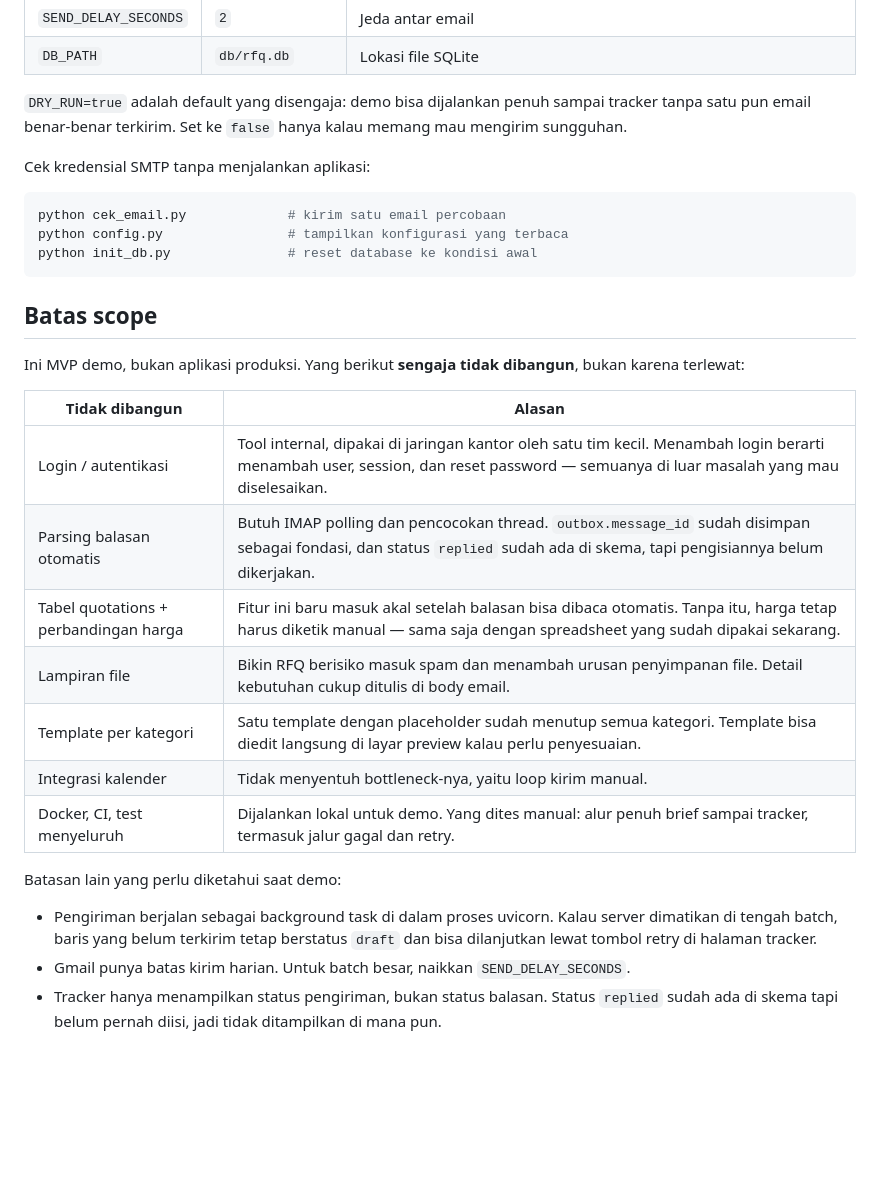
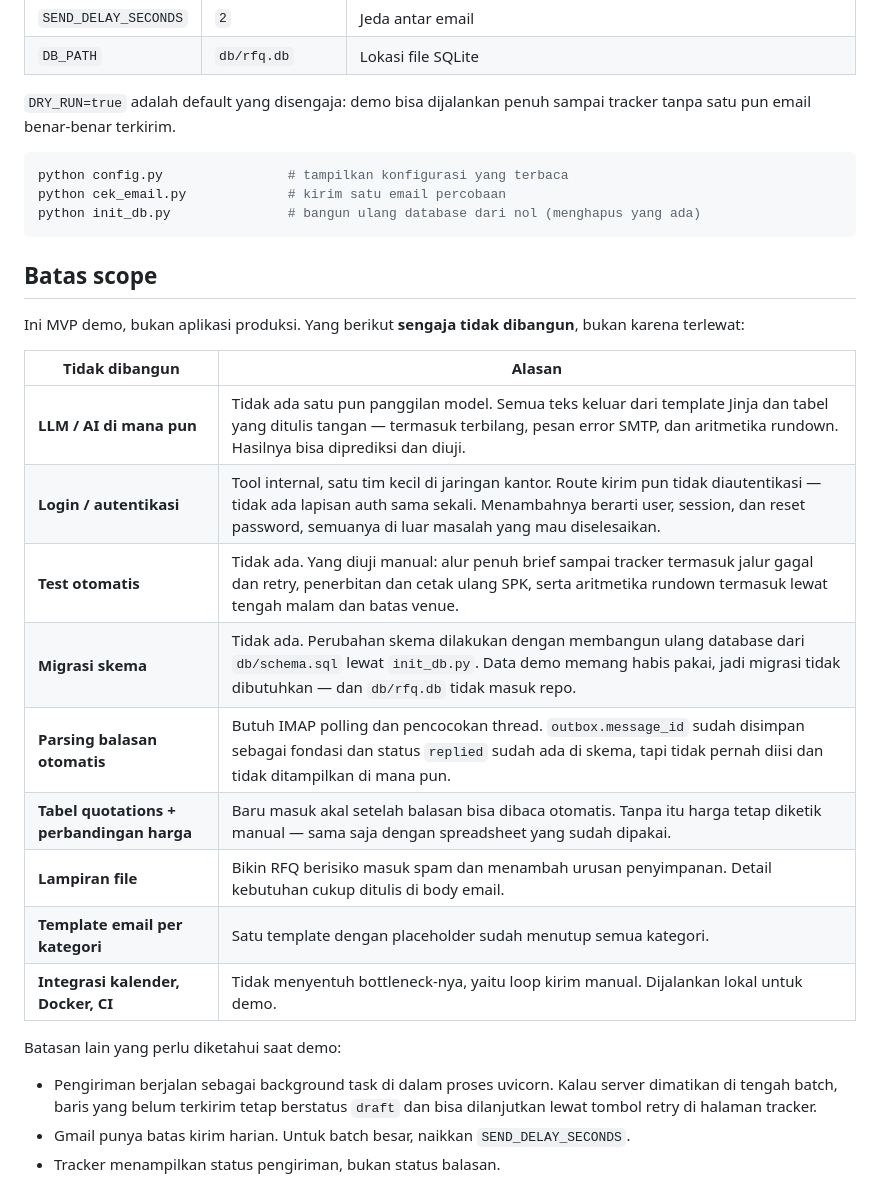
Before and after one commit to ActualRML/event-ops, a Markdown page: README.md, the part around one of its changes. GitHub-like rendering; blank space fills up the shorter version.

````diff
--- a/README.md
+++ b/README.md
@@ -82,15 +100,12 @@ Buka http://127.0.0.1:8000 — halaman akan diarahkan ke `/vendors`.
 | `DB_PATH` | `db/rfq.db` | Lokasi file SQLite |
 
 `DRY_RUN=true` adalah default yang disengaja: demo bisa dijalankan penuh sampai
-tracker tanpa satu pun email benar-benar terkirim. Set ke `false` hanya kalau
-memang mau mengirim sungguhan.
-
-Cek kredensial SMTP tanpa menjalankan aplikasi:
+tracker tanpa satu pun email benar-benar terkirim.
 
 ```bash
+python config.py                # tampilkan konfigurasi yang terbaca
 python cek_email.py             # kirim satu email percobaan
-python config.py                # tampilkan konfigurasi yang terbaca
-python init_db.py               # reset database ke kondisi awal
+python init_db.py               # bangun ulang database dari nol (menghapus yang ada)
 ```
 
 ## Batas scope
@@ -100,13 +115,15 @@ bukan karena terlewat:
 
 | Tidak dibangun | Alasan |
 | --- | --- |
-| Login / autentikasi | Tool internal, dipakai di jaringan kantor oleh satu tim kecil. Menambah login berarti menambah user, session, dan reset password — semuanya di luar masalah yang mau diselesaikan. |
-| Parsing balasan otomatis | Butuh IMAP polling dan pencocokan thread. `outbox.message_id` sudah disimpan sebagai fondasi, dan status `replied` sudah ada di skema, tapi pengisiannya belum dikerjakan. |
-| Tabel quotations + perbandingan harga | Fitur ini baru masuk akal setelah balasan bisa dibaca otomatis. Tanpa itu, harga tetap harus diketik manual — sama saja dengan spreadsheet yang sudah dipakai sekarang. |
-| Lampiran file | Bikin RFQ berisiko masuk spam dan menambah urusan penyimpanan file. Detail kebutuhan cukup ditulis di body email. |
-| Template per kategori | Satu template dengan placeholder sudah menutup semua kategori. Template bisa diedit langsung di layar preview kalau perlu penyesuaian. |
-| Integrasi kalender | Tidak menyentuh bottleneck-nya, yaitu loop kirim manual. |
-| Docker, CI, test menyeluruh | Dijalankan lokal untuk demo. Yang dites manual: alur penuh brief sampai tracker, termasuk jalur gagal dan retry. |
+| **LLM / AI di mana pun** | Tidak ada satu pun panggilan model. Semua teks keluar dari template Jinja dan tabel yang ditulis tangan — termasuk terbilang, pesan error SMTP, dan aritmetika rundown. Hasilnya bisa diprediksi dan diuji. |
+| **Login / autentikasi** | Tool internal, satu tim kecil di jaringan kantor. Route kirim pun tidak diautentikasi — tidak ada lapisan auth sama sekali. Menambahnya berarti user, session, dan reset password, semuanya di luar masalah yang mau diselesaikan. |
+| **Test otomatis** | Tidak ada. Yang diuji manual: alur penuh brief sampai tracker termasuk jalur gagal dan retry, penerbitan dan cetak ulang SPK, serta aritmetika rundown termasuk lewat tengah malam dan batas venue. |
+| **Migrasi skema** | Tidak ada. Perubahan skema dilakukan dengan membangun ulang database dari `db/schema.sql` lewat `init_db.py`. Data demo memang habis pakai, jadi migrasi tidak dibutuhkan — dan `db/rfq.db` tidak masuk repo. |
+| **Parsing balasan otomatis** | Butuh IMAP polling dan pencocokan thread. `outbox.message_id` sudah disimpan sebagai fondasi dan status `replied` sudah ada di skema, tapi tidak pernah diisi dan tidak ditampilkan di mana pun. |
+| **Tabel quotations + perbandingan harga** | Baru masuk akal setelah balasan bisa dibaca otomatis. Tanpa itu harga tetap diketik manual — sama saja dengan spreadsheet yang sudah dipakai. |
+| **Lampiran file** | Bikin RFQ berisiko masuk spam dan menambah urusan penyimpanan. Detail kebutuhan cukup ditulis di body email. |
+| **Template email per kategori** | Satu template dengan placeholder sudah menutup semua kategori. |
+| **Integrasi kalender, Docker, CI** | Tidak menyentuh bottleneck-nya, yaitu loop kirim manual. Dijalankan lokal untuk demo. |
 
 Batasan lain yang perlu diketahui saat demo:
 
@@ -115,6 +132,4 @@ Batasan lain yang perlu diketahui saat demo:
   `draft` dan bisa dilanjutkan lewat tombol retry di halaman tracker.
 - Gmail punya batas kirim harian. Untuk batch besar, naikkan
   `SEND_DELAY_SECONDS`.
-- Tracker hanya menampilkan status pengiriman, bukan status balasan. Status
-  `replied` sudah ada di skema tapi belum pernah diisi, jadi tidak ditampilkan
-  di mana pun.
+- Tracker menampilkan status pengiriman, bukan status balasan.
````
Also changed, not shown: other parts of README.md (+57 -39 lines).
